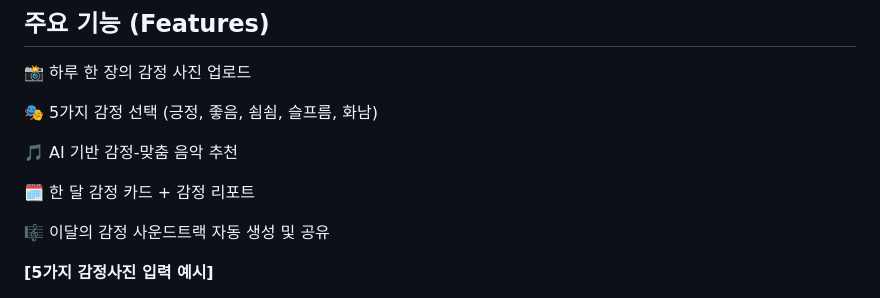
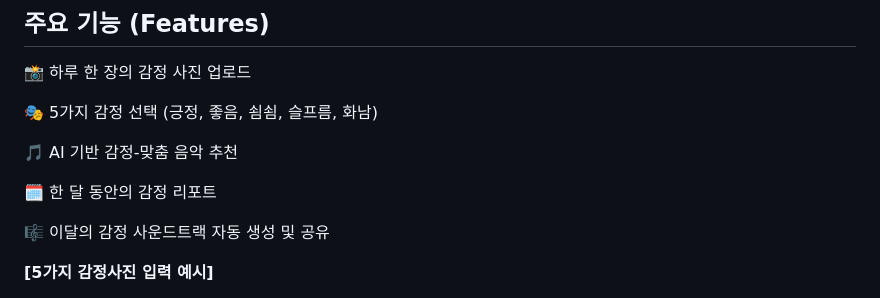
Before and after one commit to SKYST-2025/melog-fe, a Markdown page: README.md, the part around the change. Drawn GitHub-style.

```diff
--- a/README.md
+++ b/README.md
@@ -40,7 +40,7 @@ Melog는 **“기록을 잘 쓰는 것”** 보다 **“감정을 잘 느끼는
 
 🎵 AI 기반 감정-맞춤 음악 추천
 
-🗓️ 한 달 감정 카드 + 감정 리포트
+🗓️ 한 달 동안의 감정 리포트
 
 🎼 이달의 감정 사운드트랙 자동 생성 및 공유
 
```
